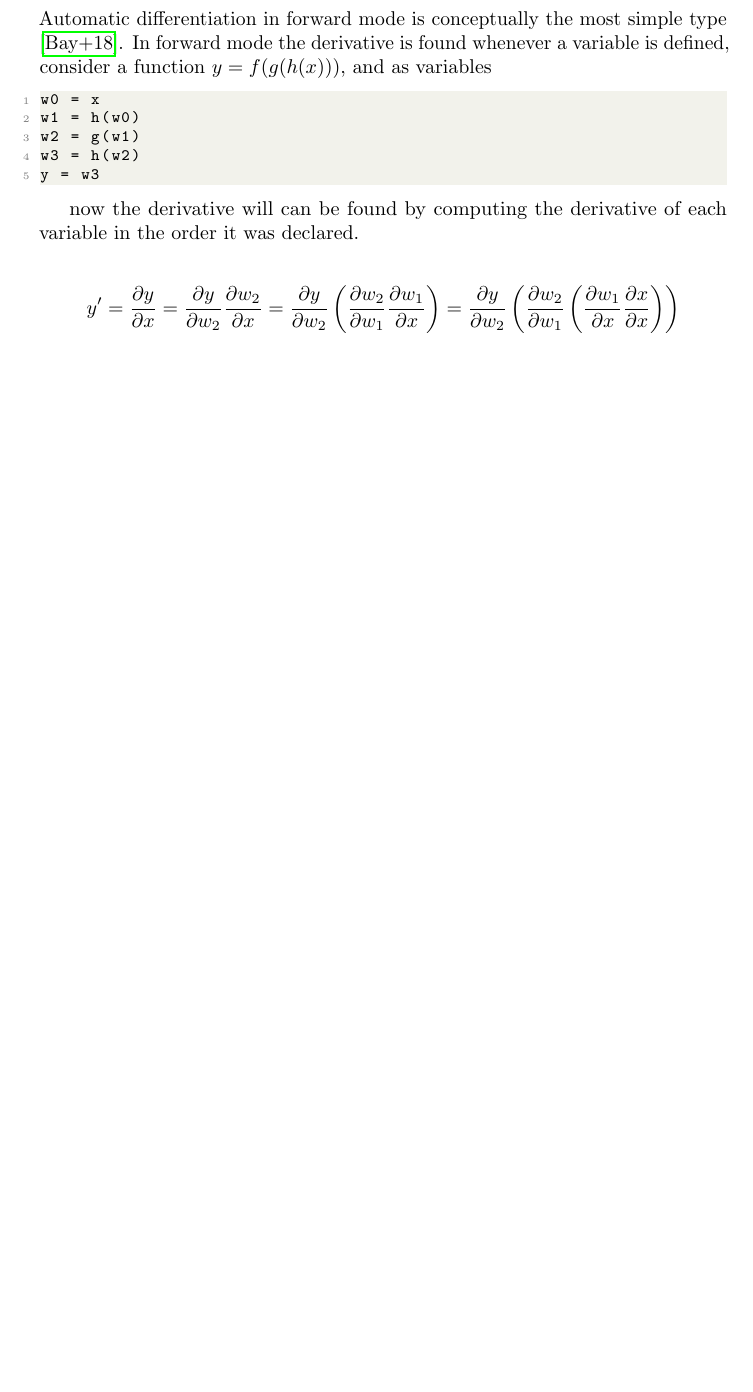
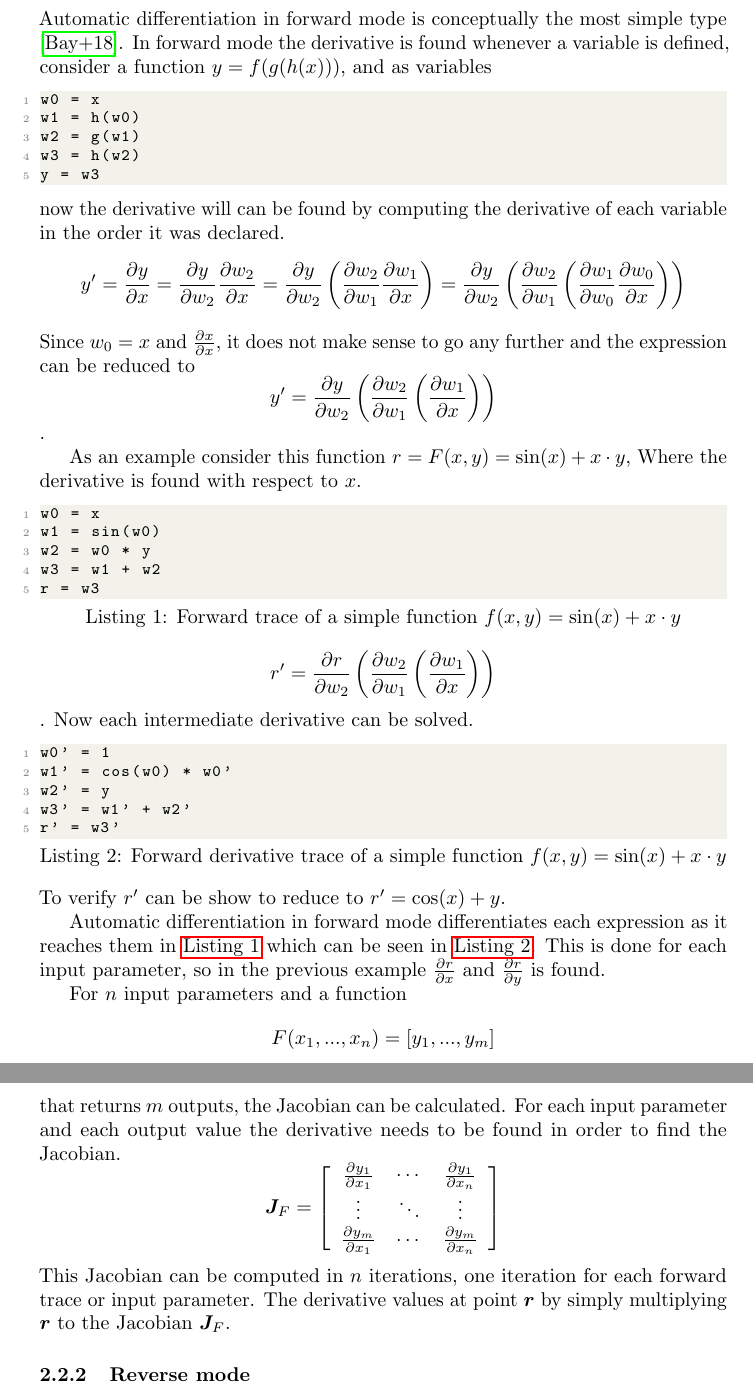
Before and after one commit to Alexnortung/bsc, a LaTeX document (main.tex, which reads automatic-differentiation.tex): part of page 10 of 20 before the commit and two parts of pages 10 and 11 of 21 after it, the two joined at a grey line, cut so that both start at the same text, the shorter picture padded with empty space. Compiled offline with pdfLaTeX.

Commit message:
written more on automatic differentiation

```diff
--- a/automatic-differentiation.tex
+++ b/automatic-differentiation.tex
@@ -39,7 +42,42 @@ w2 = g(w1)
 w3 = h(w2)
 y = w3
 \end{lstlisting}
+now the derivative will can be found by computing the derivative of each variable in the order it was declared.
+$$y' = \frac{\partial y}{\partial x} = \frac{\partial y}{\partial w_2} \frac{\partial w_2}{\partial x} = \frac{\partial y}{\partial w_2} \left(\frac{\partial w_2}{\partial w_1} \frac{\partial w_1}{\partial x}\right) = \frac{\partial y}{\partial w_2} \left(\frac{\partial w_2}{\partial w_1} \left(\frac{\partial w_1}{\partial w_0} \frac{\partial w_0}{\partial x}\right) \right)$$
+Since $w_0 = x$ and $\frac{\partial x}{\partial x}$, it does not make sense to go any further and the expression can be reduced to
+$$y' = \frac{\partial y}{\partial w_2} \left(\frac{\partial w_2}{\partial w_1} \left(\frac{\partial w_1}{\partial x}\right) \right)$$.
 
-now the derivative will can be found by computing the derivative of each variable in the order it was declared.
+As an example consider this function $r = F(x, y) = \sin(x) + x\cdot y$, Where the derivative is found with respect to $x$.
+\begin{lstlisting}[label={lst:autodiff_fwd_trace}, caption={Forward trace of a simple function $f(x, y) = \sin(x) + x\cdot y$}]
+w0 = x
+w1 = sin(w0)
+w2 = w0 * y
+w3 = w1 + w2
+r = w3
+\end{lstlisting}
+$$r' = \frac{\partial r}{\partial w_2} \left(\frac{\partial w_2}{\partial w_1} \left(\frac{\partial w_1}{\partial x}\right) \right)$$.
+Now each intermediate derivative can be solved.
+\begin{lstlisting}[label={lst:autodiff_fwd_deriv}, caption={Forward derivative trace of a simple function $f(x, y) = \sin(x) + x\cdot y$}]
+w0' = 1
+w1' = cos(w0) * w0'
+w2' = y
+w3' = w1' + w2'
+r' = w3'
+\end{lstlisting}
+To verify $r'$ can be show to reduce to $r' = \cos(x) + y$.
 
-$$y' = \frac{\partial y}{\partial x} = \frac{\partial y}{\partial w_2} \frac{\partial w_2}{\partial x} = \frac{\partial y}{\partial w_2} \left(\frac{\partial w_2}{\partial w_1} \frac{\partial w_1}{\partial x}\right) = \frac{\partial y}{\partial w_2} \left(\frac{\partial w_2}{\partial w_1} \left(\frac{\partial w_1}{\partial x} \frac{\partial x}{\partial x}\right) \right)$$
+Automatic differentiation in forward mode differentiates each expression as it reaches them in \autoref{lst:autodiff_fwd_trace} which can be seen in \autoref{lst:autodiff_fwd_deriv}. This is done for each input parameter, so in the previous example $\frac{\partial r}{\partial x}$ and $\frac{\partial r}{\partial y}$ is found.
+
+For $n$ input parameters and a function $$F(x_1, ..., x_n) = [ y_1, ..., y_m ]$$ that returns $m$ outputs, the Jacobian can be calculated. For each input parameter and each output value the derivative needs to be found in order to find the Jacobian.
+$$\bm{J}_F = \left[
+  \begin{array}{ccc}
+    \frac{\partial y_1}{\partial x_1} & \cdots & \frac{\partial y_1}{\partial x_n}\\
+    \vdots & \ddots & \vdots\\
+    \frac{\partial y_m}{\partial x_1} & \cdots & \frac{\partial y_m}{\partial x_n}\\
+  \end{array}
+\right]$$
+This Jacobian can be computed in $n$ iterations, one iteration for each forward trace or input parameter.
+The derivative values at point $\bm{r}$ by simply multiplying $\bm{r}$ to the Jacobian $\bm{J}_F$.
+
+\subsubsection{Reverse mode}%
+\label{ssub:reverse_mode}
```
Also changed, not shown: automatic-differentiation.tex (23 more changed lines).
